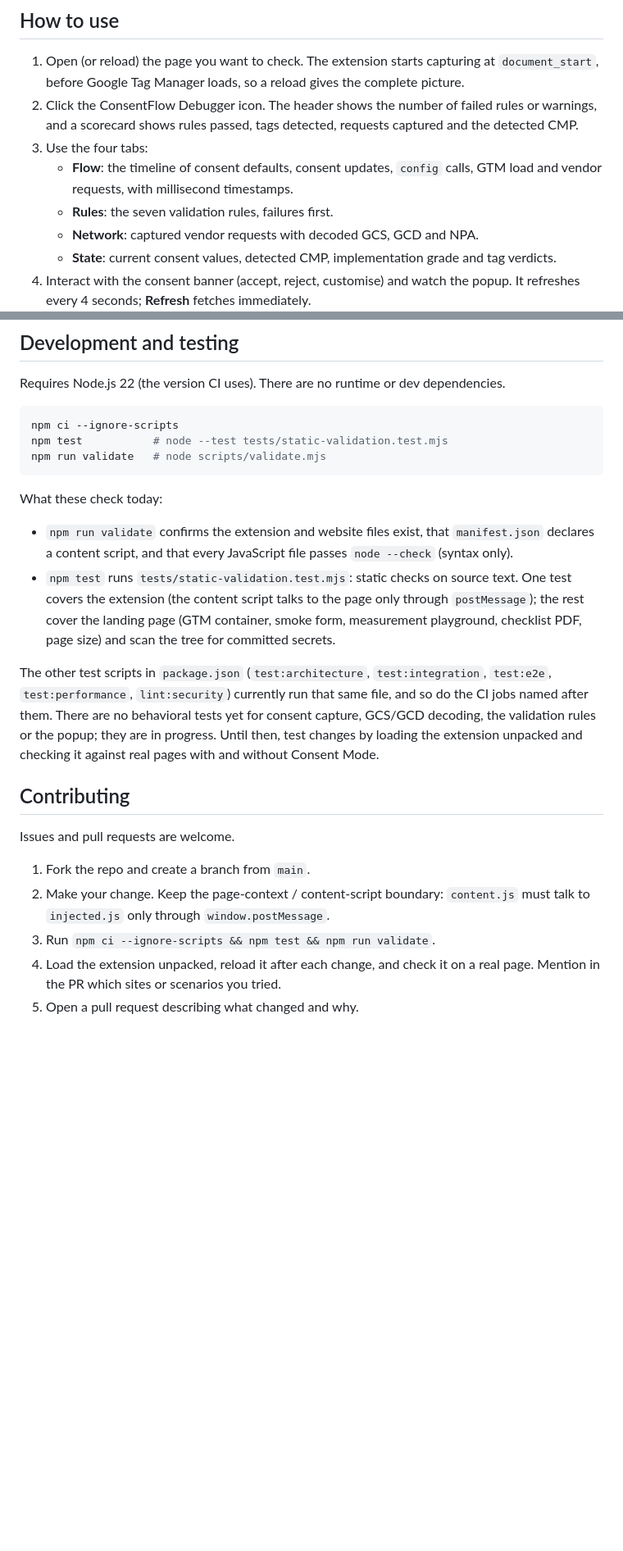
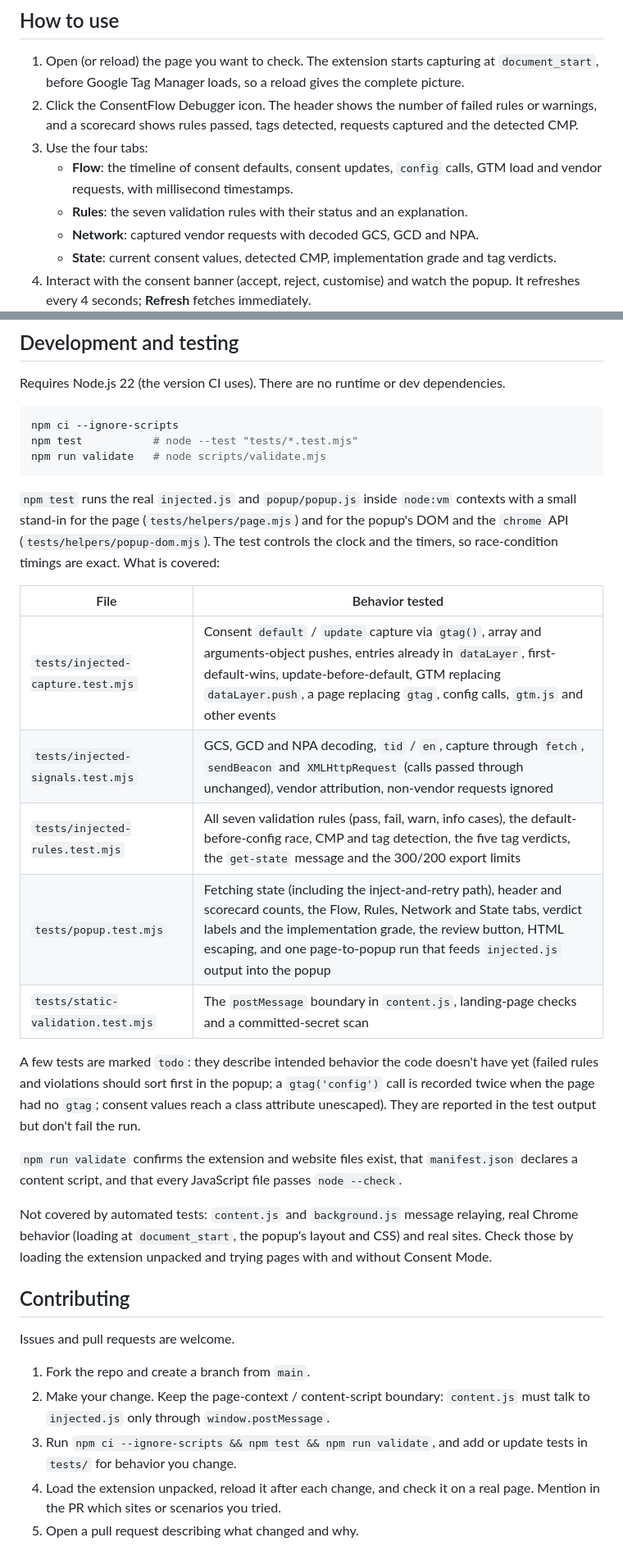
Before and after one commit to ChristopherLandaverde/ConsentFlow-Debugger, a Markdown page: README.md, 2 parts joined by grey strips. Shown at 82% size. Drawn GitHub-style; blank space fills up the shorter version.

````diff
--- a/README.md
+++ b/README.md
@@ -131,7 +131,7 @@ release yet, install from source.
 3. Use the four tabs:
    - **Flow**: the timeline of consent defaults, consent updates, `config` calls, GTM load and
      vendor requests, with millisecond timestamps.
-   - **Rules**: the seven validation rules, failures first.
+   - **Rules**: the seven validation rules with their status and an explanation.
    - **Network**: captured vendor requests with decoded GCS, GCD and NPA.
    - **State**: current consent values, detected CMP, implementation grade and tag verdicts.
 4. Interact with the consent banner (accept, reject, customise) and watch the popup. It
@@ -208,25 +208,34 @@ Requires Node.js 22 (the version CI uses). There are no runtime or dev dependenc
 
 ```bash
 npm ci --ignore-scripts
-npm test           # node --test tests/static-validation.test.mjs
+npm test           # node --test "tests/*.test.mjs"
 npm run validate   # node scripts/validate.mjs
 ```
 
-What these check today:
+`npm test` runs the real `injected.js` and `popup/popup.js` inside `node:vm` contexts with
+a small stand-in for the page (`tests/helpers/page.mjs`) and for the popup's DOM and the
+`chrome` API (`tests/helpers/popup-dom.mjs`). The test controls the clock and the timers,
+so race-condition timings are exact. What is covered:
 
-- `npm run validate` confirms the extension and website files exist, that `manifest.json`
-  declares a content script, and that every JavaScript file passes `node --check` (syntax
-  only).
-- `npm test` runs `tests/static-validation.test.mjs`: static checks on source text. One test
-  covers the extension (the content script talks to the page only through `postMessage`); the
-  rest cover the landing page (GTM container, smoke form, measurement playground, checklist
-  PDF, page size) and scan the tree for committed secrets.
+| File | Behavior tested |
+|---|---|
+| `tests/injected-capture.test.mjs` | Consent `default` / `update` capture via `gtag()`, array and arguments-object pushes, entries already in `dataLayer`, first-default-wins, update-before-default, GTM replacing `dataLayer.push`, a page replacing `gtag`, config calls, `gtm.js` and other events |
+| `tests/injected-signals.test.mjs` | GCS, GCD and NPA decoding, `tid` / `en`, capture through `fetch`, `sendBeacon` and `XMLHttpRequest` (calls passed through unchanged), vendor attribution, non-vendor requests ignored |
+| `tests/injected-rules.test.mjs` | All seven validation rules (pass, fail, warn, info cases), the default-before-config race, CMP and tag detection, the five tag verdicts, the `get-state` message and the 300/200 export limits |
+| `tests/popup.test.mjs` | Fetching state (including the inject-and-retry path), header and scorecard counts, the Flow, Rules, Network and State tabs, verdict labels and the implementation grade, the review button, HTML escaping, and one page-to-popup run that feeds `injected.js` output into the popup |
+| `tests/static-validation.test.mjs` | The `postMessage` boundary in `content.js`, landing-page checks and a committed-secret scan |
 
-The other test scripts in `package.json` (`test:architecture`, `test:integration`, `test:e2e`,
-`test:performance`, `lint:security`) currently run that same file, and so do the CI jobs named
-after them. There are no behavioral tests yet for consent capture, GCS/GCD decoding, the
-validation rules or the popup; they are in progress. Until then, test changes by loading the
-extension unpacked and checking it against real pages with and without Consent Mode.
+A few tests are marked `todo`: they describe intended behavior the code doesn't have yet
+(failed rules and violations should sort first in the popup; a `gtag('config')` call is
+recorded twice when the page had no `gtag`; consent values reach a class attribute
+unescaped). They are reported in the test output but don't fail the run.
+
+`npm run validate` confirms the extension and website files exist, that `manifest.json`
+declares a content script, and that every JavaScript file passes `node --check`.
+
+Not covered by automated tests: `content.js` and `background.js` message relaying, real
+Chrome behavior (loading at `document_start`, the popup's layout and CSS) and real sites.
+Check those by loading the extension unpacked and trying pages with and without Consent Mode.
 
 ## Contributing
 
@@ -235,7 +244,8 @@ Issues and pull requests are welcome.
 1. Fork the repo and create a branch from `main`.
 2. Make your change. Keep the page-context / content-script boundary: `content.js` must talk
    to `injected.js` only through `window.postMessage`.
-3. Run `npm ci --ignore-scripts && npm test && npm run validate`.
+3. Run `npm ci --ignore-scripts && npm test && npm run validate`, and add or update tests
+   in `tests/` for behavior you change.
 4. Load the extension unpacked, reload it after each change, and check it on a real page.
    Mention in the PR which sites or scenarios you tried.
 5. Open a pull request describing what changed and why.
````
Also changed, not shown: AGENTS.md (+23 -13 lines).
